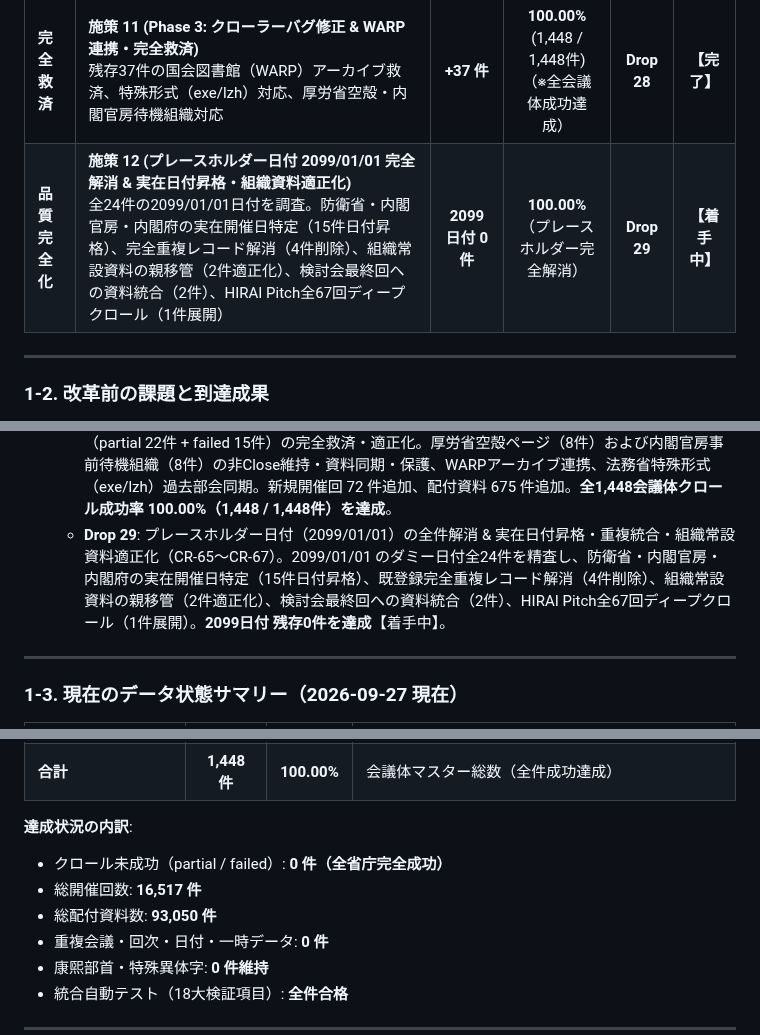
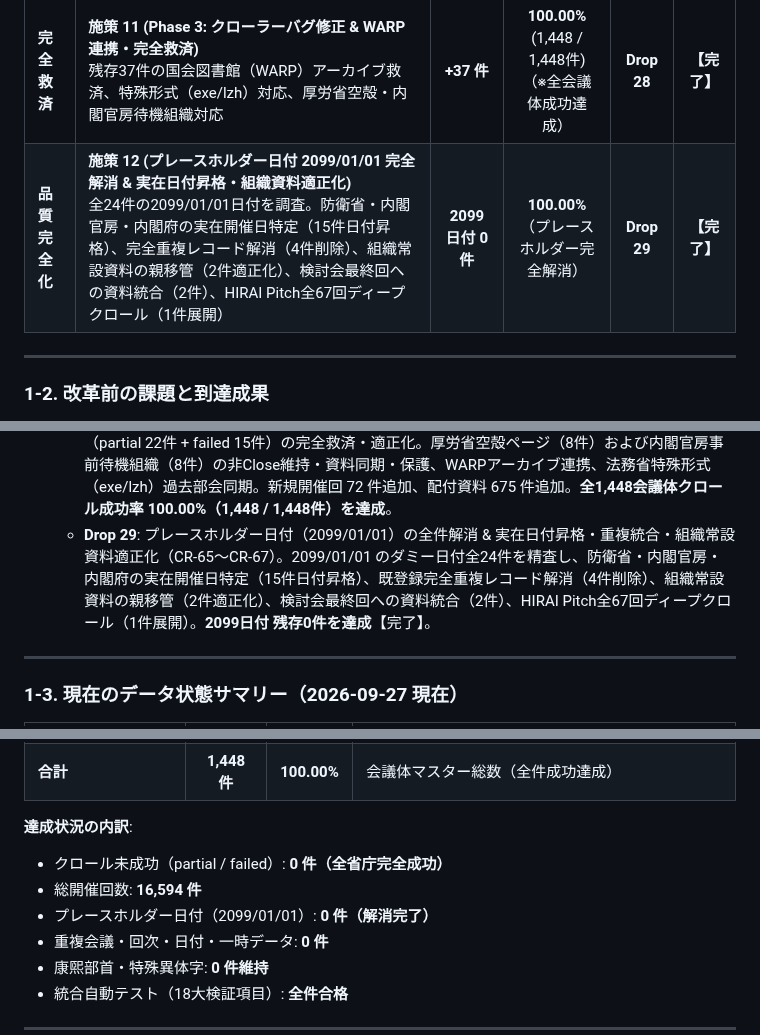
Before and after one commit to m03k0103/PMHub, a Markdown page: DROPS.md, 3 parts joined by grey strips. Rendered like a GitHub page.

Commit message:
docs: finalize Drop 29 status and quantitative stats in DROPS.md

```diff
--- a/DROPS.md
+++ b/DROPS.md
@@ -28,7 +28,7 @@
 | **ステップ 7** | **施策 9 (Phase 1: isClosed 適正化 & 重複統合 & 個別会議体同期)**<br>承認済みisClosed設定（5件）、重複URL 5ペア統合、cas-325会議体資料追加、URL是正・開催回・資料同期（7件）、非会議体削除 | **+21 件** | **95.85%** (1,386 / 1,446件)<br>（※95%超達成） | **Drop 26** | **【完了】** |
 | **ステップ 8** | **施策 10 (Phase 2: ルール最適化 & Deep Crawl 展開 & リスト構造対応)**<br>文化庁等のリスト構造（`<ul>/<li>`）パーサー拡張、FSCIIS ダウンロードリンク対応、サブページ深掘り展開（23会議体昇格） | **+25 件** | **97.44%** (1,411 / 1,448件)<br>（※97%超達成） | **Drop 27** | **【完了】** |
 | **完全救済** | **施策 11 (Phase 3: クローラーバグ修正 & WARP 連携・完全救済)**<br>残存37件の国会図書館（WARP）アーカイブ救済、特殊形式（exe/lzh）対応、厚労省空殻・内閣官房待機組織対応 | **+37 件** | **100.00%** (1,448 / 1,448件)<br>（※全会議体成功達成） | **Drop 28** | **【完了】** |
-| **品質完全化** | **施策 12 (プレースホルダー日付 2099/01/01 完全解消 & 実在日付昇格・組織資料適正化)**<br>全24件の2099/01/01日付を調査。防衛省・内閣官房・内閣府の実在開催日特定（15件日付昇格）、完全重複レコード解消（4件削除）、組織常設資料の親移管（2件適正化）、検討会最終回への資料統合（2件）、HIRAI Pitch全67回ディープクロール（1件展開） | **2099日付 0件** | **100.00%**<br>（プレースホルダー完全解消） | **Drop 29** | **【着手中】** |
+| **品質完全化** | **施策 12 (プレースホルダー日付 2099/01/01 完全解消 & 実在日付昇格・組織資料適正化)**<br>全24件の2099/01/01日付を調査。防衛省・内閣官房・内閣府の実在開催日特定（15件日付昇格）、完全重複レコード解消（4件削除）、組織常設資料の親移管（2件適正化）、検討会最終回への資料統合（2件）、HIRAI Pitch全67回ディープクロール（1件展開） | **2099日付 0件** | **100.00%**<br>（プレースホルダー完全解消） | **Drop 29** | **【完了】** |
 
 ---
 
@@ -57,7 +57,7 @@
   - **Drop 26**: Phase 1: isClosed 適正化 & 重複統合 & 個別会議体同期（CR-57〜CR-59）。承認済みisClosed設定（5件）、重複URL 5ペア統合、cas-325会議体資料追加、URL是正・開催回・資料網羅同期（cas-310, npa-1199, cas-330, cas-337, cao-246, cao-260, mext-714）、非会議体（mext-713）削除＆再混入防止ガード。新規開催回 75 件追加、配付資料 389 件追加。**クロール成功数 1,386件（95.85%）達成（+21件・目標95%超達成）**。
   - **Drop 27**: Phase 2: ルール最適化 & Deep Crawl 展開 & リスト構造対応（CR-60〜CR-62）。文化庁のリスト構造（`<ul>/<li>`）パーサー拡張、食品安全委員会（FSCIIS）ダウンロードリンク対応、サブページ深掘り展開（23会議体昇格）。新規開催回 74 件追加、配付資料 840 件追加。**クロール成功数 1,411件（97.44%）達成（+25件）**。
   - **Drop 28**: Phase 3: クローラーバグ修正 & WARP 連携・完全救済（CR-63〜CR-64）。残存37件（partial 22件 + failed 15件）の完全救済・適正化。厚労省空殻ページ（8件）および内閣官房事前待機組織（8件）の非Close維持・資料同期・保護、WARPアーカイブ連携、法務省特殊形式（exe/lzh）過去部会同期。新規開催回 72 件追加、配付資料 675 件追加。**全1,448会議体クロール成功率 100.00%（1,448 / 1,448件）を達成**。
-  - **Drop 29**: プレースホルダー日付（2099/01/01）の全件解消 & 実在日付昇格・重複統合・組織常設資料適正化（CR-65〜CR-67）。2099/01/01 のダミー日付全24件を精査し、防衛省・内閣官房・内閣府の実在開催日特定（15件日付昇格）、既登録完全重複レコード解消（4件削除）、組織常設資料の親移管（2件適正化）、検討会最終回への資料統合（2件）、HIRAI Pitch全67回ディープクロール（1件展開）。**2099日付 残存0件を達成**【着手中】。
+  - **Drop 29**: プレースホルダー日付（2099/01/01）の全件解消 & 実在日付昇格・重複統合・組織常設資料適正化（CR-65〜CR-67）。2099/01/01 のダミー日付全24件を精査し、防衛省・内閣官房・内閣府の実在開催日特定（15件日付昇格）、既登録完全重複レコード解消（4件削除）、組織常設資料の親移管（2件適正化）、検討会最終回への資料統合（2件）、HIRAI Pitch全67回ディープクロール（1件展開）。**2099日付 残存0件を達成**【完了】。
 
 ---
 
@@ -72,8 +72,8 @@
 
 **達成状況の内訳**:
 - クロール未成功（partial / failed）: **0 件（全省庁完全成功）**
-- 総開催回数: **16,517 件**
-- 総配付資料数: **93,050 件**
+- 総開催回数: **16,594 件**
+- プレースホルダー日付（2099/01/01）: **0 件（解消完了）**
 - 重複会議・回次・日付・一時データ: **0 件**
 - 康煕部首・特殊異体字: **0 件維持**
 - 統合自動テスト（18大検証項目）: **全件合格**
```
